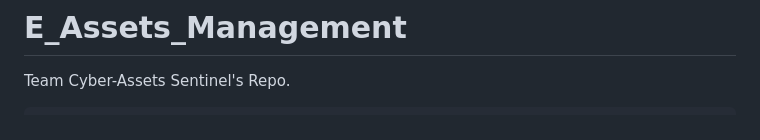
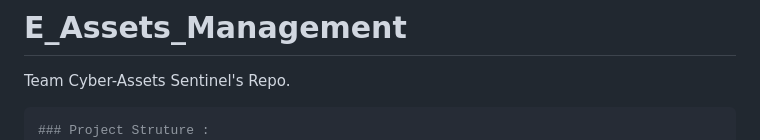
Before and after one commit to PrasadYewale/E_Assets_Management, a Markdown page: README.md, the part around the change. Rendered like a GitHub page.

````diff
--- a/README.md
+++ b/README.md
@@ -1,6 +1,7 @@
 # E_Assets_Management
 Team Cyber-Assets Sentinel's Repo.
 ```bash
+### Project Struture :
 .gitignore
 BackEnd
    |-- src
````
